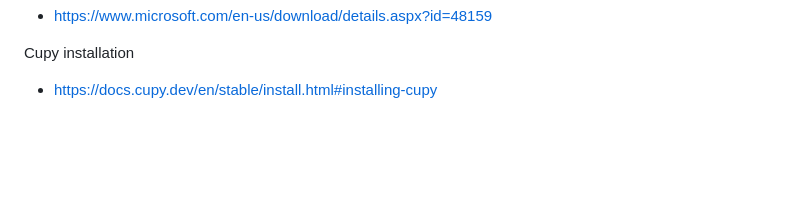
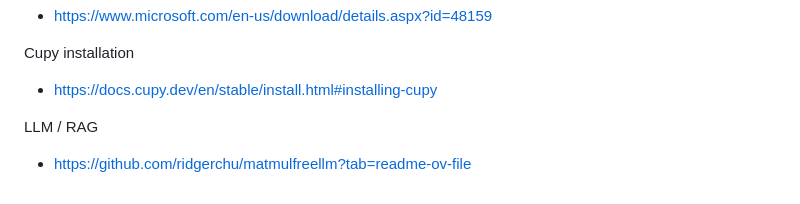
Before and after one commit to haesleinhuepf/haesleinhuepf.github.io, a Markdown page: links.md, the part around the change. Rendered like a GitHub page; blank space fills up the shorter version.

```diff
--- a/links.md
+++ b/links.md
@@ -81,3 +81,6 @@ Visual studio build tools 2015
 
 Cupy installation
 * https://docs.cupy.dev/en/stable/install.html#installing-cupy
+
+LLM / RAG
+* https://github.com/ridgerchu/matmulfreellm?tab=readme-ov-file
```
